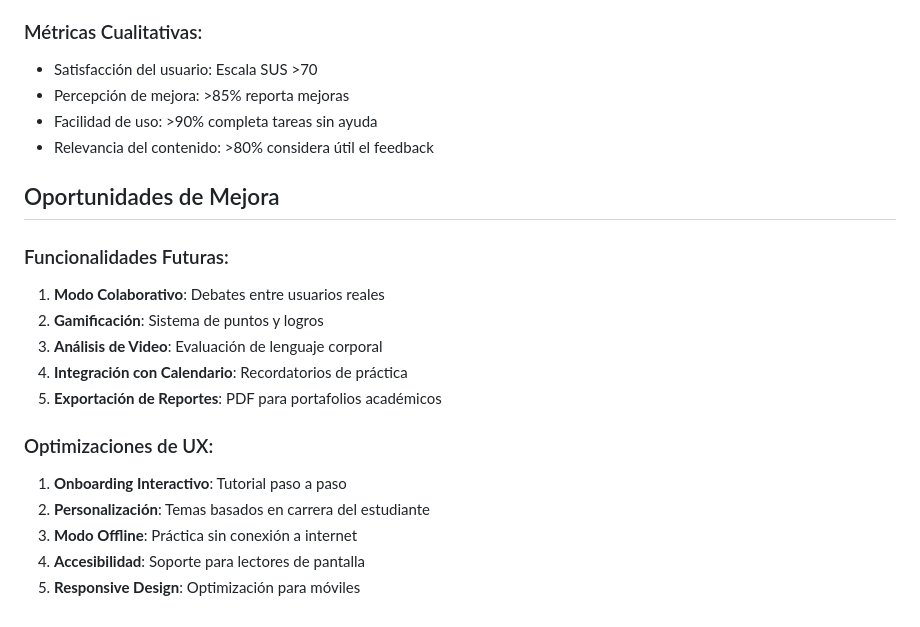
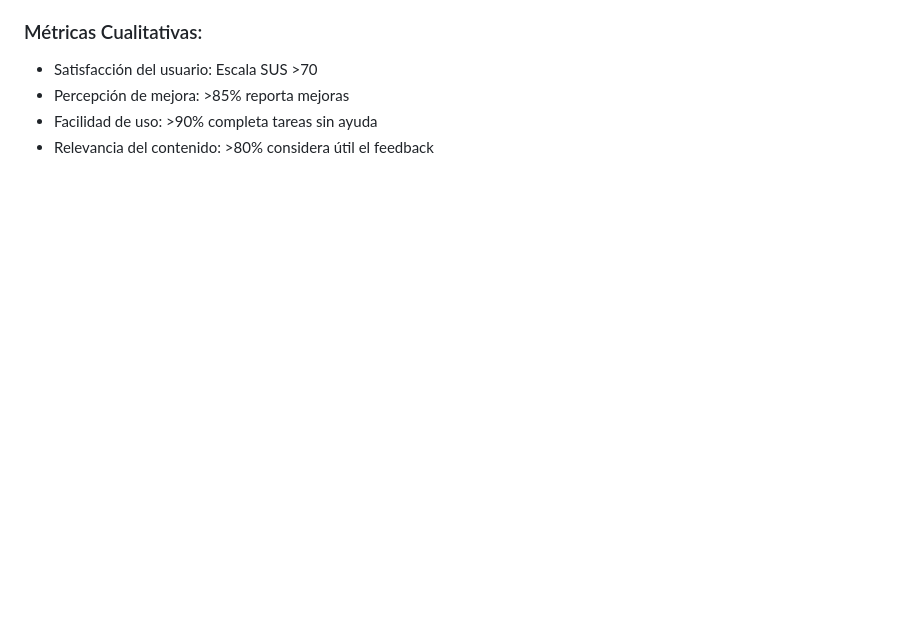
Before and after one commit to heisjuanda/trabajo-de-grado-2, a Markdown page: diagrama-flujos-usuario.md, the part around the change. Drawn GitHub-style; blank space fills up the shorter version.

```diff
--- a/diagrama-flujos-usuario.md
+++ b/diagrama-flujos-usuario.md
@@ -243,19 +243,3 @@ Actividad Completada → Generación de Reporte → Vista de Métricas → Compa
 - Percepción de mejora: >85% reporta mejoras
 - Facilidad de uso: >90% completa tareas sin ayuda
 - Relevancia del contenido: >80% considera útil el feedback
-
-## Oportunidades de Mejora
-
-### Funcionalidades Futuras:
-1. **Modo Colaborativo**: Debates entre usuarios reales
-2. **Gamificación**: Sistema de puntos y logros
-3. **Análisis de Video**: Evaluación de lenguaje corporal
-4. **Integración con Calendario**: Recordatorios de práctica
-5. **Exportación de Reportes**: PDF para portafolios académicos
-
-### Optimizaciones de UX:
-1. **Onboarding Interactivo**: Tutorial paso a paso
-2. **Personalización**: Temas basados en carrera del estudiante
-3. **Modo Offline**: Práctica sin conexión a internet
-4. **Accesibilidad**: Soporte para lectores de pantalla
-5. **Responsive Design**: Optimización para móviles
```
Also changed, not shown: casos-prueba-detallados.md (+0 -6 lines), diagrama-backend-arquitectura.md (+1 -1 lines).
